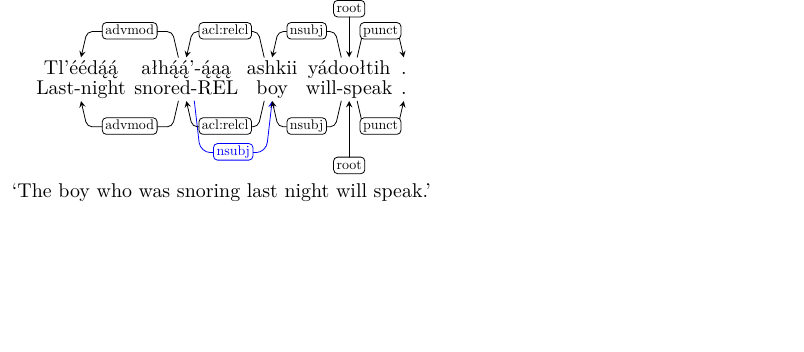
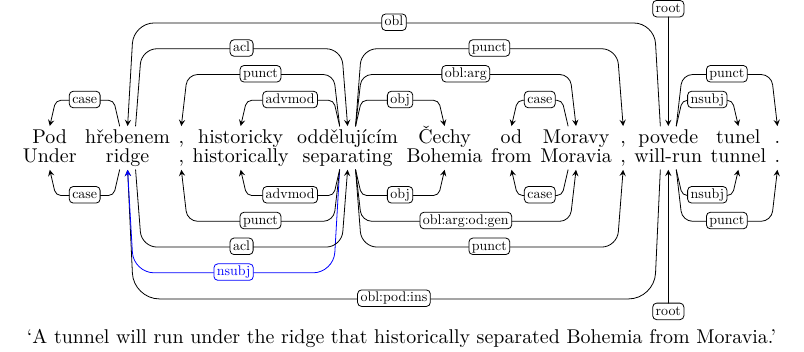
Before and after one commit to dan-zeman/tikz-dependency-example, a LaTeX figure (example.tex): the whole page, the shorter picture padded with empty space. Compiled offline with XeLaTeX; a missing font is replaced by an installed copy or a similar font.

Commit message:
Relative clauses and participles.

```diff
--- a/example.tex
+++ b/example.tex
@@ -20,6 +20,8 @@
 \newfontfamily\arabicfont[Script=Arabic]{Times New Roman}
 \newfontfamily\arfont[Script=Arabic]{Times New Roman}
 \newcommand{\ar}[1]{{\arfont \textarabic{#1}}}
+\newfontfamily\tafont[Script=Tamil]{Code2000}
+\newcommand{\ta}[1]{{\tafont #1}}
 \newfontfamily\jafont[Script=CJK]{Code2000}
 \newcommand{\ja}[1]{{\jafont #1}}
 \newcommand{\zh}[1]{{\jafont #1}}
@@ -2084,6 +2086,100 @@
 \end{dependency} \\
 `The boy who was snoring last night will speak.' \\
 \end{tabular}
+\end{comment}
+\begin{comment}
+\begin{tabular}{c}
+\begin{dependency}[edge unit distance=3ex]
+  \begin{deptext}
+    \ta{நேற்று} \& \ta{வந்த} \& \ta{பையனை} \& \ta{சந்திக்கிறேன்} \& . \\
+    nēṟṟu       \& vanta     \& paiyanai       \& cantikkiṟēn       \& . \\
+    yesterday   \& came-REL  \& boy            \& I-will-meet       \& . \\
+  \end{deptext}
+  \depedge{2}{1}{advmod}
+  \depedge{3}{2}{acl:relcl}
+  \depedge{4}{3}{obj}
+  \depedge{4}{5}{punct}
+  \deproot[edge unit distance=1.75ex]{4}{root}
+  \depedge[edge below]{2}{1}{advmod}
+  \depedge[edge below,blue,label style={blue,fill=white,text=blue},edge unit distance=6ex]{2}{3}{nsubj}
+  \depedge[edge below]{3}{2}{acl:relcl}
+  \depedge[edge below]{4}{3}{obj}
+  \depedge[edge below]{4}{5}{punct}
+  \deproot[edge below,edge unit distance=2.25ex]{4}{root}
+\end{dependency} \\
+`I will meet the boy who came yesterday.' \\
+\end{tabular}
+\end{comment}
+\begin{comment}
+\begin{tabular}{c}
+\begin{dependency}[edge unit distance=3ex]
+  \begin{deptext}
+    Podnikáním \& se \& rozumí        \& činnost  \& prováděná   \& podnikatelem    \& za  \& účelem  \& dosažení  \& zisku  \& . \\
+    Business \& itself \& understands \& activity \& carried-out \& by-entrepreneur \& for \& purpose \& of-making \& profit \& . \\
+  \end{deptext}
+  \depedge{3}{1}{xcomp}
+  \depedge{3}{2}{expl:pass}
+  \depedge[edge unit distance=1.5ex]{3}{11}{punct}
+  \depedge{3}{4}{nsubj:pass}
+  \depedge{4}{5}{acl}
+  \depedge[edge unit distance=2.25ex]{5}{9}{obl}
+  \depedge{5}{6}{obl:agent}
+  \depedge{9}{7}{case}
+  \depedge{7}{8}{fixed}
+  \depedge{9}{10}{nmod}
+  \deproot[edge unit distance=3.75ex]{3}{root}
+  \deproot[edge below,edge unit distance=3.75ex]{3}{root}
+  \depedge[edge below,blue,label style={blue,fill=white,text=blue}]{1}{4}{nsubj:xsubj}
+  \depedge[edge below]{3}{1}{xcomp}
+  \depedge[edge below]{3}{2}{expl:pass}
+  \depedge[edge below,edge unit distance=1.5ex]{3}{11}{punct}
+  \depedge[edge below]{3}{4}{nsubj:pass}
+  \depedge[edge below,blue,label style={blue,fill=white,text=blue},edge unit distance=6ex]{5}{4}{nsubj:pass}
+  \depedge[edge below]{4}{5}{acl}
+  \depedge[edge below,edge unit distance=2.25ex]{5}{9}{obl:za\_účelem:gen}
+  \depedge[edge below]{5}{6}{obl:agent:ins}
+  \depedge[edge below]{9}{7}{case}
+  \depedge[edge below]{7}{8}{fixed}
+  \depedge[edge below]{9}{10}{nmod:gen}
+\end{dependency} \\
+`Business is an activity carried out by an entrepreneur for the purpose of making a profit.' \\
+\end{tabular}
+\end{comment}
+%\begin{comment}
+\begin{tabular}{c}
+\begin{dependency}[edge unit distance=3ex]
+  \begin{deptext}
+    Pod \& hřebenem \& , \& historicky  \& oddělujícím \& Čechy   \& od   \& Moravy  \& , \& povede   \& tunel  \& . \\
+    Under \& ridge  \& , \& historically \& separating \& Bohemia \& from \& Moravia \& , \& will-run \& tunnel \& . \\
+  \end{deptext}
+  \depedge{2}{1}{case}
+  \depedge[edge unit distance=1.5ex]{10}{2}{obl}
+  \depedge{2}{5}{acl}
+  \depedge{5}{3}{punct}
+  \depedge{5}{4}{advmod}
+  \depedge[edge unit distance=2.25ex]{5}{9}{punct}
+  \depedge[edge unit distance=2ex]{5}{8}{obl:arg}
+  \depedge{5}{6}{obj}
+  \depedge{8}{7}{case}
+  \depedge{10}{12}{punct}
+  \depedge{10}{11}{nsubj}
+  \deproot[edge unit distance=3.75ex]{10}{root}
+  \deproot[edge below,edge unit distance=4.5ex]{10}{root}
+  \depedge[edge below]{2}{1}{case}
+  \depedge[edge below,edge unit distance=1.88ex]{10}{2}{obl:pod:ins}
+  \depedge[edge below,blue,label style={blue,fill=white,text=blue},edge unit distance=4ex]{5}{2}{nsubj}
+  \depedge[edge below]{2}{5}{acl}
+  \depedge[edge below]{5}{3}{punct}
+  \depedge[edge below]{5}{4}{advmod}
+  \depedge[edge below,edge unit distance=2.25ex]{5}{9}{punct}
+  \depedge[edge below,edge unit distance=2ex]{5}{8}{obl:arg:od:gen}
+  \depedge[edge below]{5}{6}{obj}
+  \depedge[edge below]{8}{7}{case}
+  \depedge[edge below]{10}{12}{punct}
+  \depedge[edge below]{10}{11}{nsubj}
+\end{dependency} \\
+`A tunnel will run under the ridge that historically separated Bohemia from Moravia.' \\
+\end{tabular}
 %\end{comment}
 
 
```
Also changed, not shown: example.tex (2 more changed lines), 4 other files.
